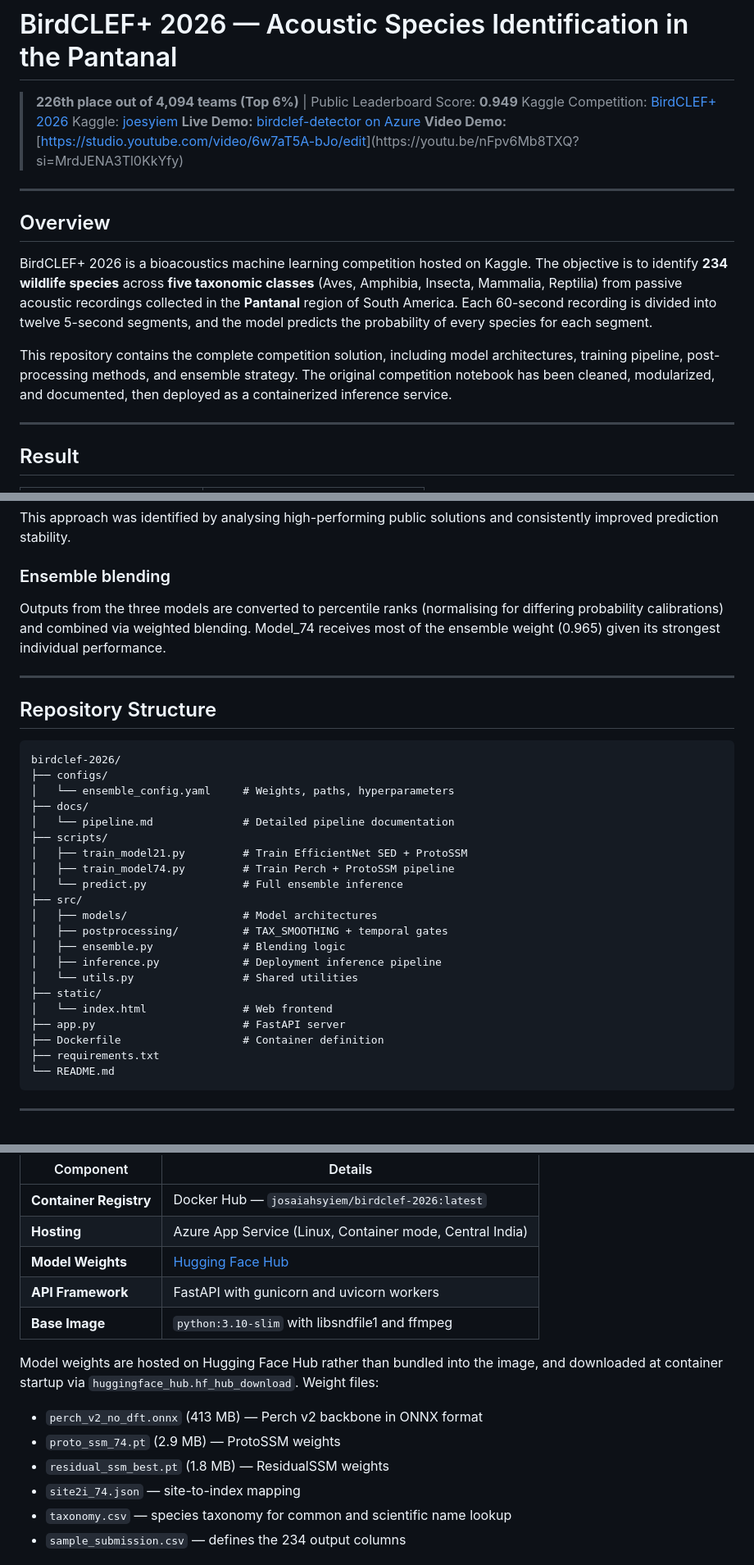
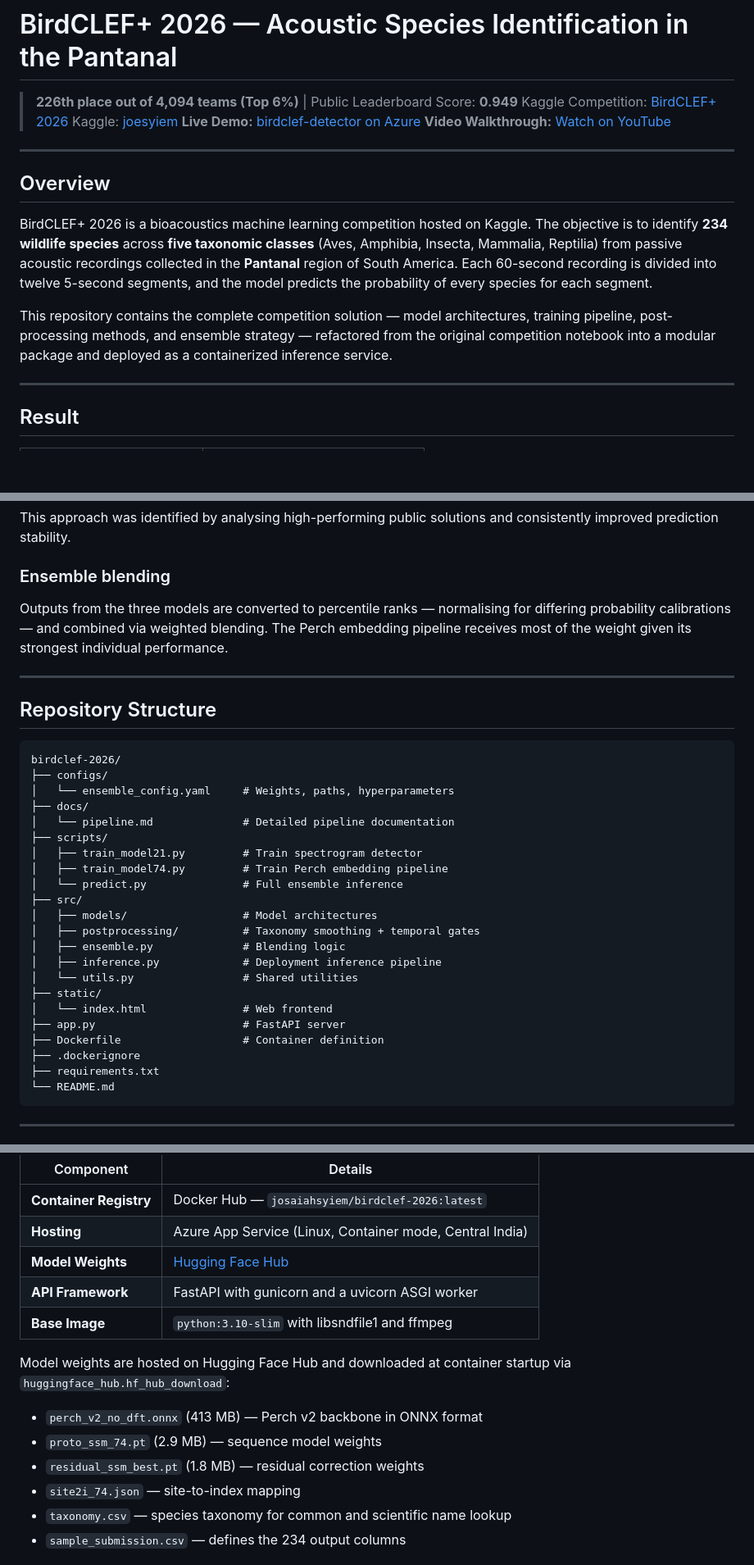
Before and after one commit to josaiahsyiem/birdclef-2026, a Markdown page: README.md, 3 parts joined by grey strips. Shown at 82% size. Drawn GitHub-style; blank space fills up the shorter version.

````diff
--- a/README.md
+++ b/README.md
@@ -4,7 +4,7 @@
 > Kaggle Competition: [BirdCLEF+ 2026](https://www.kaggle.com/competitions/birdclef-2026)
 > Kaggle: [joesyiem](https://www.kaggle.com/joesyiem)
 > **Live Demo:** [birdclef-detector on Azure](https://birdclef-detector-e8c9fthzc4a5c4da.centralindia-01.azurewebsites.net)
-> **Video Demo:** [[https://studio.youtube.com/video/6w7aT5A-bJo/edit](https://youtu.be/6w7aT5A-bJo?si=0wfoSxJpjtB59Co_)](https://youtu.be/nFpv6Mb8TXQ?si=MrdJENA3Tl0KkYfy)
+> **Video Walkthrough:** [Watch on YouTube](https://youtu.be/nFpv6Mb8TXQ)
 
 ---
 
@@ -12,7 +12,7 @@
 
 BirdCLEF+ 2026 is a bioacoustics machine learning competition hosted on Kaggle. The objective is to identify **234 wildlife species** across **five taxonomic classes** (Aves, Amphibia, Insecta, Mammalia, Reptilia) from passive acoustic recordings collected in the **Pantanal** region of South America. Each 60-second recording is divided into twelve 5-second segments, and the model predicts the probability of every species for each segment.
 
-This repository contains the complete competition solution, including model architectures, training pipeline, post-processing methods, and ensemble strategy. The original competition notebook has been cleaned, modularized, and documented, then deployed as a containerized inference service.
+This repository contains the complete competition solution — model architectures, training pipeline, post-processing methods, and ensemble strategy — refactored from the original competition notebook into a modular package and deployed as a containerized inference service.
 
 ---
 
@@ -144,7 +141,7 @@ This approach was identified by analysing high-performing public solutions and c
 
 ### Ensemble blending
 
-Outputs from the three models are converted to percentile ranks (normalising for differing probability calibrations) and combined via weighted blending. Model_74 receives most of the ensemble weight (0.965) given its strongest individual performance.
+Outputs from the three models are converted to percentile ranks — normalising for differing probability calibrations — and combined via weighted blending. The Perch embedding pipeline receives most of the weight given its strongest individual performance.
 
 ---
 
@@ -157,12 +154,12 @@ birdclef-2026/
 ├── docs/
 │   └── pipeline.md              # Detailed pipeline documentation
 ├── scripts/
-│   ├── train_model21.py         # Train EfficientNet SED + ProtoSSM
-│   ├── train_model74.py         # Train Perch + ProtoSSM pipeline
+│   ├── train_model21.py         # Train spectrogram detector
+│   ├── train_model74.py         # Train Perch embedding pipeline
 │   └── predict.py               # Full ensemble inference
 ├── src/
 │   ├── models/                  # Model architectures
-│   ├── postprocessing/          # TAX_SMOOTHING + temporal gates
+│   ├── postprocessing/          # Taxonomy smoothing + temporal gates
 │   ├── ensemble.py              # Blending logic
 │   ├── inference.py             # Deployment inference pipeline
 │   └── utils.py                 # Shared utilities
@@ -170,6 +167,7 @@ birdclef-2026/
 │   └── index.html               # Web frontend
 ├── app.py                       # FastAPI server
 ├── Dockerfile                   # Container definition
+├── .dockerignore
 ├── requirements.txt
 └── README.md
 ```
@@ -185,14 +183,14 @@ The inference service is containerized and deployed on **Microsoft Azure App Ser
 | **Container Registry** | Docker Hub — `josaiahsyiem/birdclef-2026:latest` |
 | **Hosting** | Azure App Service (Linux, Container mode, Central India) |
 | **Model Weights** | [Hugging Face Hub](https://huggingface.co/josaiahsyiem/birdclef-2026-weights) |
-| **API Framework** | FastAPI with gunicorn and uvicorn workers |
+| **API Framework** | FastAPI with gunicorn and a uvicorn ASGI worker |
 | **Base Image** | `python:3.10-slim` with libsndfile1 and ffmpeg |
 
-Model weights are hosted on Hugging Face Hub rather than bundled into the image, and downloaded at container startup via `huggingface_hub.hf_hub_download`. Weight files:
+Model weights are hosted on Hugging Face Hub and downloaded at container startup via `huggingface_hub.hf_hub_download`:
 
 * `perch_v2_no_dft.onnx` (413 MB) — Perch v2 backbone in ONNX format
-* `proto_ssm_74.pt` (2.9 MB) — ProtoSSM weights
-* `residual_ssm_best.pt` (1.8 MB) — ResidualSSM weights
+* `proto_ssm_74.pt` (2.9 MB) — sequence model weights
+* `residual_ssm_best.pt` (1.8 MB) — residual correction weights
 * `site2i_74.json` — site-to-index mapping
 * `taxonomy.csv` — species taxonomy for common and scientific name lookup
 * `sample_submission.csv` — defines the 234 output columns
````
Also changed, not shown: other parts of README.md (+63 -51 lines).
